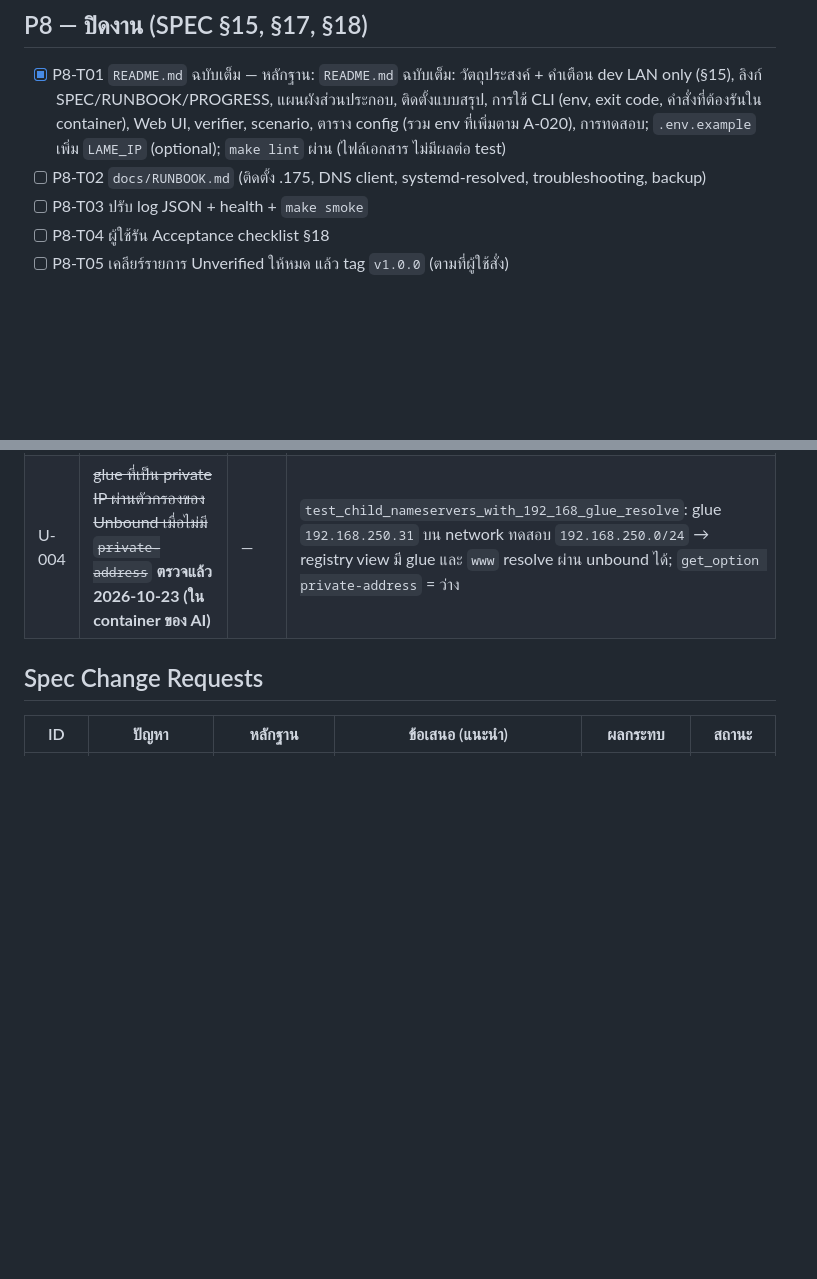
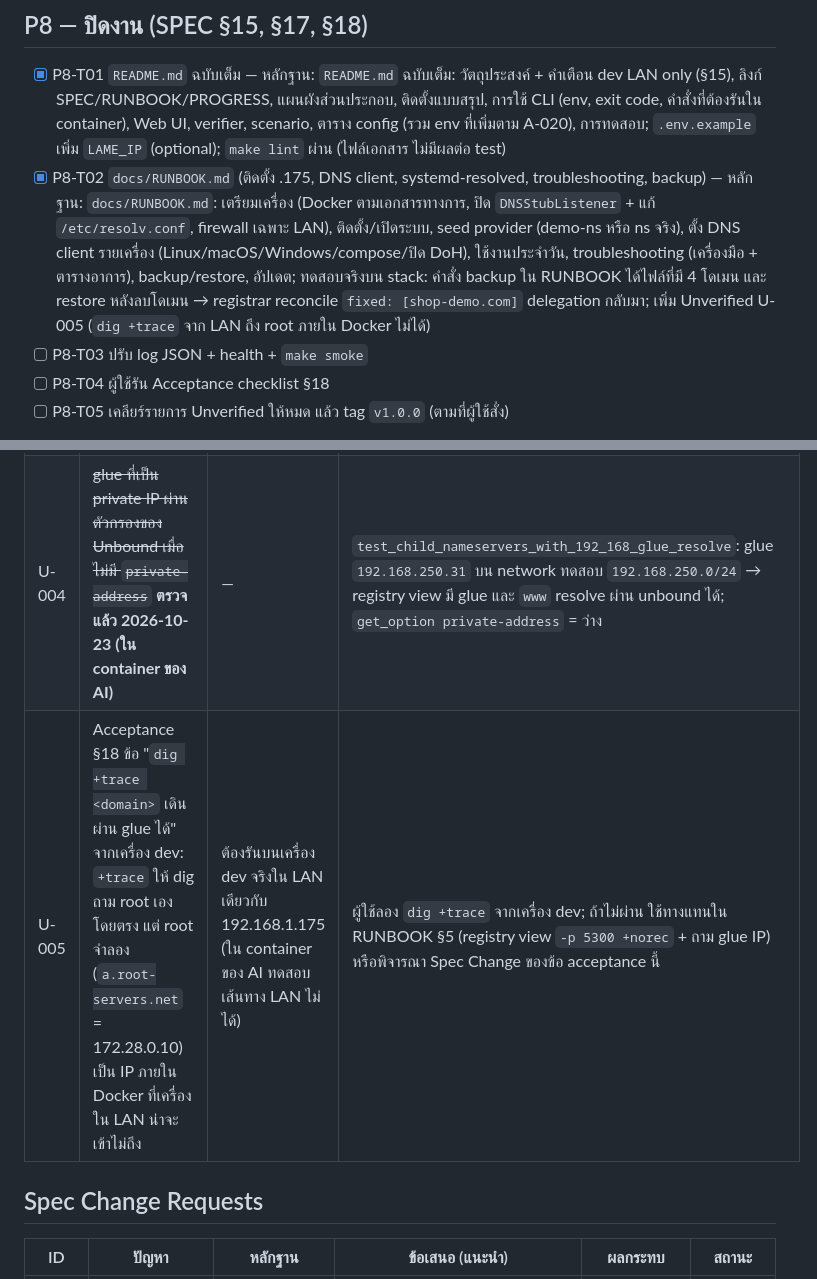
Before and after one commit to pishitlab/plot.cli, a Markdown page: docs/PROGRESS.md, 2 parts joined by grey strips. Rendered like a GitHub page; blank space fills up the shorter version.

Commit message:
P8-T02: RUNBOOK (install, DNS clients, troubleshooting, backup/restore)
Co-Authored-By: Claude Opus 5.5 <noreply@anthropic.com>
Claude-Session: https://claude.ai/code/session_01Muv3qcWxZWApc6hCSrEn9G

```diff
--- a/docs/PROGRESS.md
+++ b/docs/PROGRESS.md
@@ -140,7 +140,7 @@ autonomy: continuous
 
 ## P8 — ปิดงาน (SPEC §15, §17, §18)
 - [x] P8-T01 `README.md` ฉบับเต็ม — หลักฐาน: `README.md` ฉบับเต็ม: วัตถุประสงค์ + คำเตือน dev LAN only (§15), ลิงก์ SPEC/RUNBOOK/PROGRESS, แผนผังส่วนประกอบ, ติดตั้งแบบสรุป, การใช้ CLI (env, exit code, คำสั่งที่ต้องรันใน container), Web UI, verifier, scenario, ตาราง config (รวม env ที่เพิ่มตาม A-020), การทดสอบ; `.env.example` เพิ่ม `LAME_IP` (optional); `make lint` ผ่าน (ไฟล์เอกสาร ไม่มีผลต่อ test)
-- [ ] P8-T02 `docs/RUNBOOK.md` (ติดตั้ง .175, DNS client, systemd-resolved, troubleshooting, backup)
+- [x] P8-T02 `docs/RUNBOOK.md` (ติดตั้ง .175, DNS client, systemd-resolved, troubleshooting, backup) — หลักฐาน: `docs/RUNBOOK.md`: เตรียมเครื่อง (Docker ตามเอกสารทางการ, ปิด `DNSStubListener` + แก้ `/etc/resolv.conf`, firewall เฉพาะ LAN), ติดตั้ง/เปิดระบบ, seed provider (demo-ns หรือ ns จริง), ตั้ง DNS client รายเครื่อง (Linux/macOS/Windows/compose/ปิด DoH), ใช้งานประจำวัน, troubleshooting (เครื่องมือ + ตารางอาการ), backup/restore, อัปเดต; ทดสอบจริงบน stack: คำสั่ง backup ใน RUNBOOK ได้ไฟล์ที่มี 4 โดเมน และ restore หลังลบโดเมน → registrar reconcile `fixed: [shop-demo.com]` delegation กลับมา; เพิ่ม Unverified U-005 (`dig +trace` จาก LAN ถึง root ภายใน Docker ไม่ได้)
 - [ ] P8-T03 ปรับ log JSON + health + `make smoke`
 - [ ] P8-T04 ผู้ใช้รัน Acceptance checklist §18
 - [ ] P8-T05 เคลียร์รายการ Unverified ให้หมด แล้ว tag `v1.0.0` (ตามที่ผู้ใช้สั่ง)
@@ -216,6 +216,7 @@ autonomy: continuous
 | U-002 | ~~ชื่อ option `soa-edit-api` ที่เหมาะกับ version ที่ pin~~ **ตรวจแล้ว 2026-10-23** | — | บน 4.9.17: zone ที่ตั้ง `soa_edit_api=INCEPTION-INCREMENT` → PATCH แล้ว serial ยัง 1→1; ตั้ง `INCREASE` → 1→2 จึงใช้ `INCREASE` ("หรือเทียบเท่า" ตาม §7.1) |
 | U-003 | ~~Unbound ยอมรับ referral ที่ข้ามระดับจาก root (D-005) และ `qname-minimisation: no` ตามที่คาด~~ **ตรวจแล้ว 2026-10-23 (ใน container ของ AI)** | — | `test_register_then_delegation_visible_through_resolver`, `test_child_nameservers_with_192_168_glue_resolve` ผ่าน: root ส่ง referral ตรงไปที่ `it-xxxx.com` แล้ว unbound 1.26.1 resolve ได้; `get_option qname-minimisation` = `no` |
 | U-004 | ~~glue ที่เป็น private IP ผ่านตัวกรองของ Unbound เมื่อไม่มี `private-address`~~ **ตรวจแล้ว 2026-10-23 (ใน container ของ AI)** | — | `test_child_nameservers_with_192_168_glue_resolve`: glue `192.168.250.31` บน network ทดสอบ `192.168.250.0/24` → registry view มี glue และ `www` resolve ผ่าน unbound ได้; `get_option private-address` = ว่าง |
+| U-005 | Acceptance §18 ข้อ "`dig +trace <domain>` เดินผ่าน glue ได้" จากเครื่อง dev: `+trace` ให้ dig ถาม root เองโดยตรง แต่ root จำลอง (`a.root-servers.net` = 172.28.0.10) เป็น IP ภายใน Docker ที่เครื่องใน LAN น่าจะเข้าไม่ถึง | ต้องรันบนเครื่อง dev จริงใน LAN เดียวกับ 192.168.1.175 (ใน container ของ AI ทดสอบเส้นทาง LAN ไม่ได้) | ผู้ใช้ลอง `dig +trace` จากเครื่อง dev; ถ้าไม่ผ่าน ใช้ทางแทนใน RUNBOOK §5 (registry view `-p 5300 +norec` + ถาม glue IP) หรือพิจารณา Spec Change ของข้อ acceptance นี้ |
 
 ## Spec Change Requests
 | ID | ปัญหา | หลักฐาน | ข้อเสนอ (แนะนำ) | ผลกระทบ | สถานะ |
```
Also changed, not shown: docs/RUNBOOK.md (added, +134 -0 lines).
